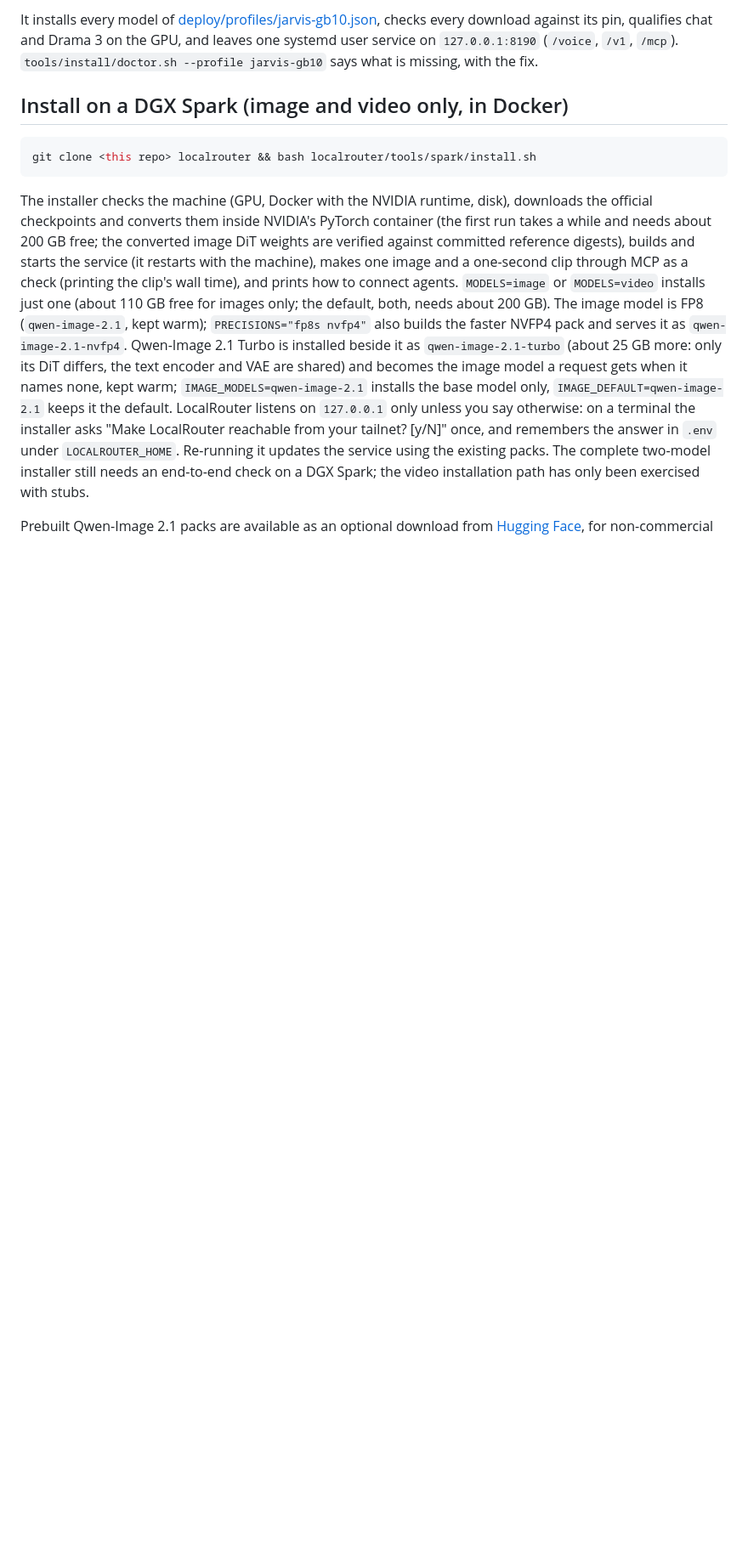
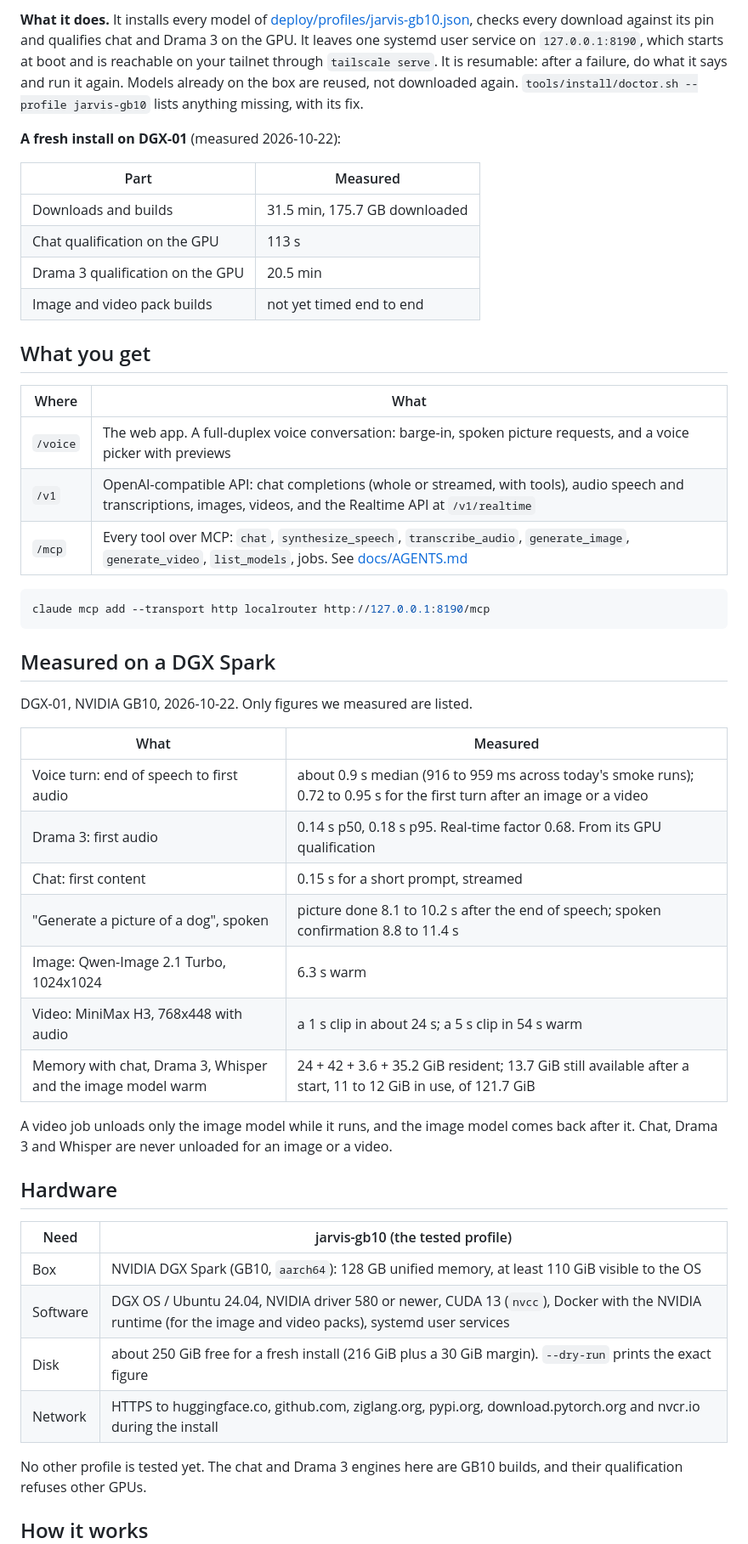
Before and after one commit to jayleaton/localrouter, a Markdown page: README.md, the part around one of its changes. Shown at 85% size. Drawn GitHub-style; blank space fills up the shorter version.

Commit message:
README: what LocalRouter is now (the Jarvis box on one DGX Spark), the agent quick start, measured numbers, hardware, credits
Co-Authored-By: Claude Opus 5.5 <noreply@anthropic.com>

````diff
--- a/README.md
+++ b/README.md
@@ -59,27 +32,60 @@ tools/install/bootstrap.sh --profile jarvis-gb10 --accept     # after reading th
 ```
 
-It installs every model of [deploy/profiles/jarvis-gb10.json](deploy/profiles/jarvis-gb10.json), checks every download
-against its pin, qualifies chat and Drama 3 on the GPU, and leaves one systemd user service on `127.0.0.1:8190`
-(`/voice`, `/v1`, `/mcp`). `tools/install/doctor.sh --profile jarvis-gb10` says what is missing, with the fix.
+**What it does.** It installs every model of [deploy/profiles/jarvis-gb10.json](deploy/profiles/jarvis-gb10.json), checks
+every download against its pin and qualifies chat and Drama 3 on the GPU. It leaves one systemd user service on
+`127.0.0.1:8190`, which starts at boot and is reachable on your tailnet through `tailscale serve`. It is resumable: after
+a failure, do what it says and run it again. Models already on the box are reused, not downloaded again.
+`tools/install/doctor.sh --profile jarvis-gb10` lists anything missing, with its fix.
 
-## Install on a DGX Spark (image and video only, in Docker)
+**A fresh install on DGX-01** (measured 2026-10-22):
+
+| Part | Measured |
+| --- | --- |
+| Downloads and builds | 31.5 min, 175.7 GB downloaded |
+| Chat qualification on the GPU | 113 s |
+| Drama 3 qualification on the GPU | 20.5 min |
+| Image and video pack builds | not yet timed end to end |
+
+## What you get
+
+| Where | What |
+| --- | --- |
+| `/voice` | The web app. A full-duplex voice conversation: barge-in, spoken picture requests, and a voice picker with previews |
+| `/v1` | OpenAI-compatible API: chat completions (whole or streamed, with tools), audio speech and transcriptions, images, videos, and the Realtime API at `/v1/realtime` |
+| `/mcp` | Every tool over MCP: `chat`, `synthesize_speech`, `transcribe_audio`, `generate_image`, `generate_video`, `list_models`, jobs. See [docs/AGENTS.md](docs/AGENTS.md#mcp-the-easy-way) |
 
 ```bash
-git clone <this repo> localrouter && bash localrouter/tools/spark/install.sh
+claude mcp add --transport http localrouter http://127.0.0.1:8190/mcp
 ```
 
-The installer checks the machine (GPU, Docker with the NVIDIA runtime, disk), downloads the official checkpoints and
-converts them inside NVIDIA's PyTorch container (the first run takes a while and needs about 200 GB free; the converted
-image DiT weights are verified against committed reference digests), builds and starts the service (it restarts with the machine), makes
-one image and a one-second clip through MCP as a check (printing the clip's wall time), and prints how to connect
-agents. `MODELS=image` or `MODELS=video` installs just one (about 110 GB free for images only; the default, both,
-needs about 200 GB). The image model is FP8 (`qwen-image-2.1`, kept warm); `PRECISIONS="fp8s nvfp4"` also builds the
-faster NVFP4 pack and serves it as `qwen-image-2.1-nvfp4`. Qwen-Image 2.1 Turbo is installed beside it as
-`qwen-image-2.1-turbo` (about 25 GB more: only its DiT differs, the text encoder and VAE are shared) and becomes the
-image model a request gets when it names none, kept warm; `IMAGE_MODELS=qwen-image-2.1` installs the base model only,
-`IMAGE_DEFAULT=qwen-image-2.1` keeps it the default. LocalRouter listens on `127.0.0.1` only unless you say
-otherwise: on a terminal the installer asks "Make LocalRouter reachable from your tailnet? [y/N]" once, and remembers the
-answer in `.env` under `LOCALROUTER_HOME`. Re-running it updates the service using the existing packs. The complete two-model installer still needs an
-end-to-end check on a DGX Spark; the video installation path has only been exercised with stubs.
+## Measured on a DGX Spark
 
-Prebuilt Qwen-Image 2.1 packs are available as an optional download from
+DGX-01, NVIDIA GB10, 2026-10-22. Only figures we measured are listed.
+
+| What | Measured |
+| --- | --- |
+| Voice turn: end of speech to first audio | about 0.9 s median (916 to 959 ms across today's smoke runs); 0.72 to 0.95 s for the first turn after an image or a video |
+| Drama 3: first audio | 0.14 s p50, 0.18 s p95. Real-time factor 0.68. From its GPU qualification |
+| Chat: first content | 0.15 s for a short prompt, streamed |
+| "Generate a picture of a dog", spoken | picture done 8.1 to 10.2 s after the end of speech; spoken confirmation 8.8 to 11.4 s |
+| Image: Qwen-Image 2.1 Turbo, 1024x1024 | 6.3 s warm |
+| Video: MiniMax H3, 768x448 with audio | a 1 s clip in about 24 s; a 5 s clip in 54 s warm |
+| Memory with chat, Drama 3, Whisper and the image model warm | 24 + 42 + 3.6 + 35.2 GiB resident; 13.7 GiB still available after a start, 11 to 12 GiB in use, of 121.7 GiB |
+
+A video job unloads only the image model while it runs, and the image model comes back after it. Chat, Drama 3 and
+Whisper are never unloaded for an image or a video.
+
+## Hardware
+
+| Need | jarvis-gb10 (the tested profile) |
+| --- | --- |
+| Box | NVIDIA DGX Spark (GB10, `aarch64`): 128 GB unified memory, at least 110 GiB visible to the OS |
+| Software | DGX OS / Ubuntu 24.04, NVIDIA driver 580 or newer, CUDA 13 (`nvcc`), Docker with the NVIDIA runtime (for the image and video packs), systemd user services |
+| Disk | about 250 GiB free for a fresh install (216 GiB plus a 30 GiB margin). `--dry-run` prints the exact figure |
+| Network | HTTPS to huggingface.co, github.com, ziglang.org, pypi.org, download.pytorch.org and nvcr.io during the install |
+
+No other profile is tested yet. The chat and Drama 3 engines here are GB10 builds, and their qualification refuses
+other GPUs.
+
+## How it works
+
````
Also changed, not shown: other parts of README.md (+64 -85 lines).
